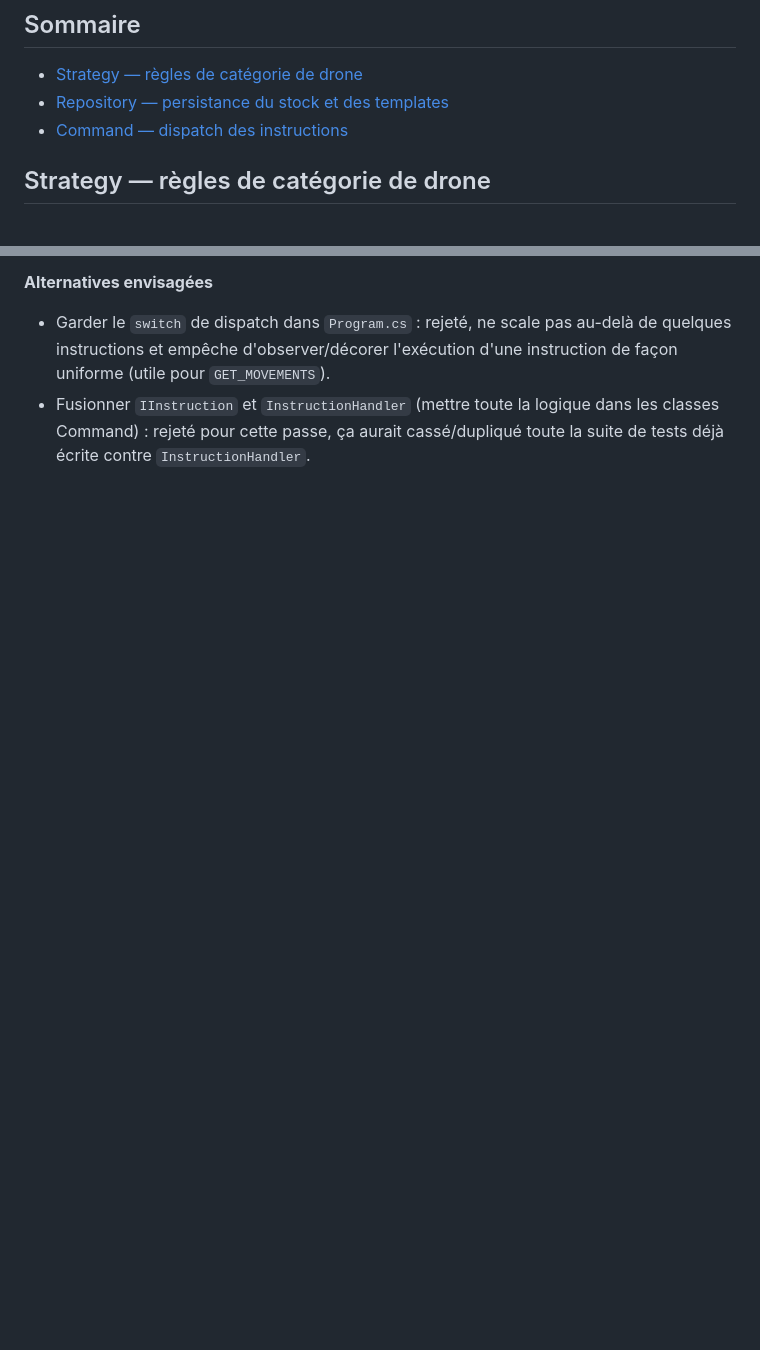
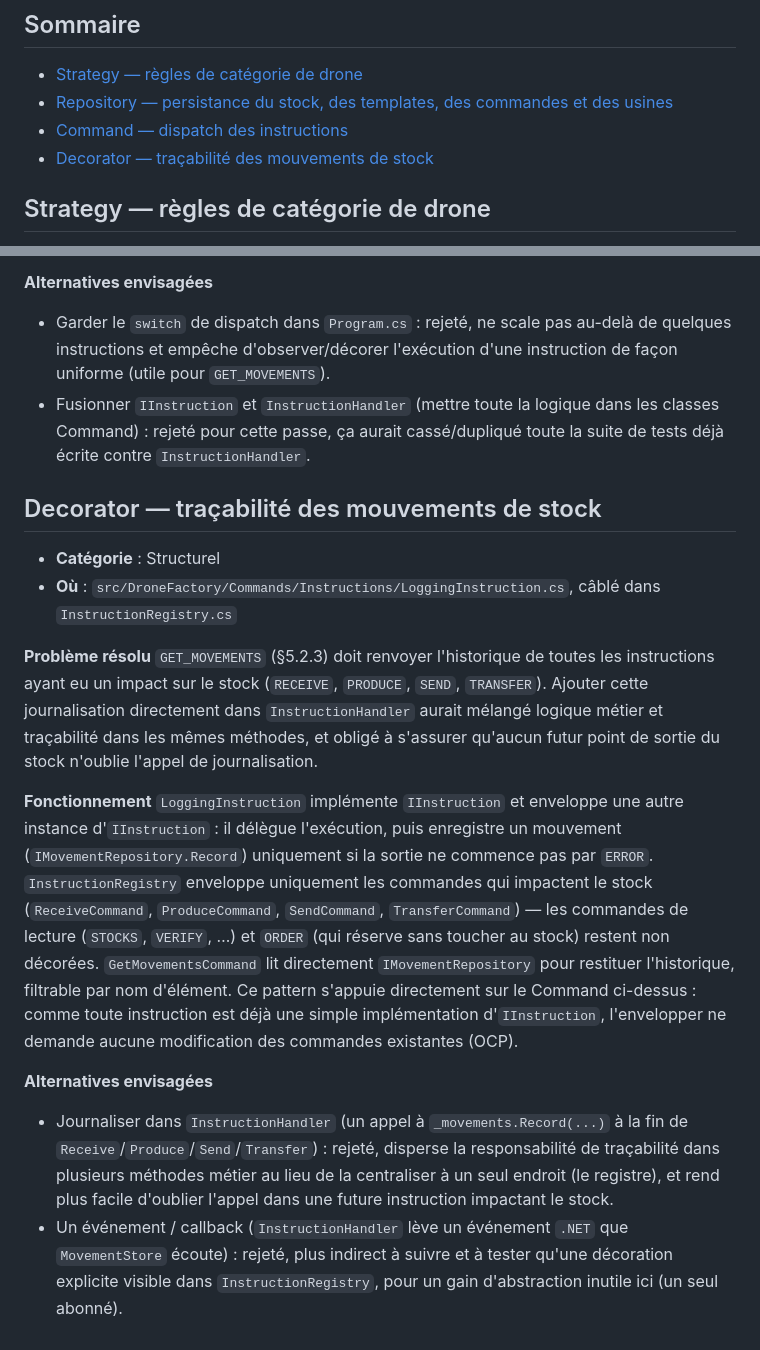
Before and after one commit to apprenti1/designpatternproject, a Markdown page: docs/DESIGN_PATTERNS.md, 2 parts joined by grey strips. Rendered like a GitHub page; blank space fills up the shorter version.

```diff
--- a/docs/DESIGN_PATTERNS.md
+++ b/docs/DESIGN_PATTERNS.md
@@ -5,8 +5,9 @@ Ce document recense les design patterns mis en place dans `DroneFactory`, pourqu
 ## Sommaire
 
 - [Strategy — règles de catégorie de drone](#strategy--règles-de-catégorie-de-drone)
-- [Repository — persistance du stock et des templates](#repository--persistance-du-stock-et-des-templates)
+- [Repository — persistance du stock, des templates, des commandes et des usines](#repository--persistance-du-stock-des-templates-des-commandes-et-des-usines)
 - [Command — dispatch des instructions](#command--dispatch-des-instructions)
+- [Decorator — traçabilité des mouvements de stock](#decorator--traçabilité-des-mouvements-de-stock)
 
 ## Strategy — règles de catégorie de drone
 
@@ -52,3 +54,18 @@ Chaque instruction est une classe implémentant `IInstruction` (`Name`, `Execute
 **Alternatives envisagées**
 - Garder le `switch` de dispatch dans `Program.cs` : rejeté, ne scale pas au-delà de quelques instructions et empêche d'observer/décorer l'exécution d'une instruction de façon uniforme (utile pour `GET_MOVEMENTS`).
 - Fusionner `IInstruction` et `InstructionHandler` (mettre toute la logique dans les classes Command) : rejeté pour cette passe, ça aurait cassé/dupliqué toute la suite de tests déjà écrite contre `InstructionHandler`.
+
+## Decorator — traçabilité des mouvements de stock
+
+- **Catégorie** : Structurel
+- **Où** : `src/DroneFactory/Commands/Instructions/LoggingInstruction.cs`, câblé dans `InstructionRegistry.cs`
+
+**Problème résolu**
+`GET_MOVEMENTS` (§5.2.3) doit renvoyer l'historique de toutes les instructions ayant eu un impact sur le stock (`RECEIVE`, `PRODUCE`, `SEND`, `TRANSFER`). Ajouter cette journalisation directement dans `InstructionHandler` aurait mélangé logique métier et traçabilité dans les mêmes méthodes, et obligé à s'assurer qu'aucun futur point de sortie du stock n'oublie l'appel de journalisation.
+
+**Fonctionnement**
+`LoggingInstruction` implémente `IInstruction` et enveloppe une autre instance d'`IInstruction` : il délègue l'exécution, puis enregistre un mouvement (`IMovementRepository.Record`) uniquement si la sortie ne commence pas par `ERROR`. `InstructionRegistry` enveloppe uniquement les commandes qui impactent le stock (`ReceiveCommand`, `ProduceCommand`, `SendCommand`, `TransferCommand`) — les commandes de lecture (`STOCKS`, `VERIFY`, …) et `ORDER` (qui réserve sans toucher au stock) restent non décorées. `GetMovementsCommand` lit directement `IMovementRepository` pour restituer l'historique, filtrable par nom d'élément. Ce pattern s'appuie directement sur le Command ci-dessus : comme toute instruction est déjà une simple implémentation d'`IInstruction`, l'envelopper ne demande aucune modification des commandes existantes (OCP).
+
+**Alternatives envisagées**
+- Journaliser dans `InstructionHandler` (un appel à `_movements.Record(...)` à la fin de `Receive`/`Produce`/`Send`/`Transfer`) : rejeté, disperse la responsabilité de traçabilité dans plusieurs méthodes métier au lieu de la centraliser à un seul endroit (le registre), et rend plus facile d'oublier l'appel dans une future instruction impactant le stock.
+- Un événement / callback (`InstructionHandler` lève un événement `.NET` que `MovementStore` écoute) : rejeté, plus indirect à suivre et à tester qu'une décoration explicite visible dans `InstructionRegistry`, pour un gain d'abstraction inutile ici (un seul abonné).
```
Also changed, not shown: other parts of docs/DESIGN_PATTERNS.md (+7 -6 lines).
